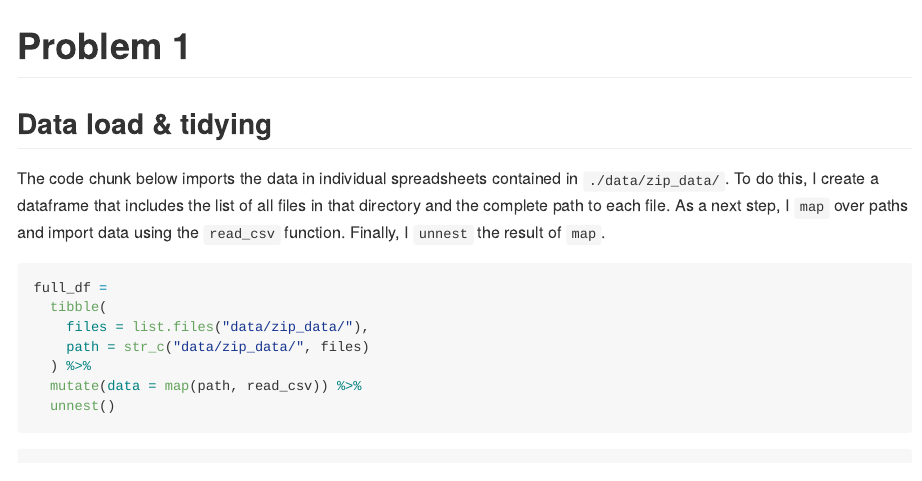
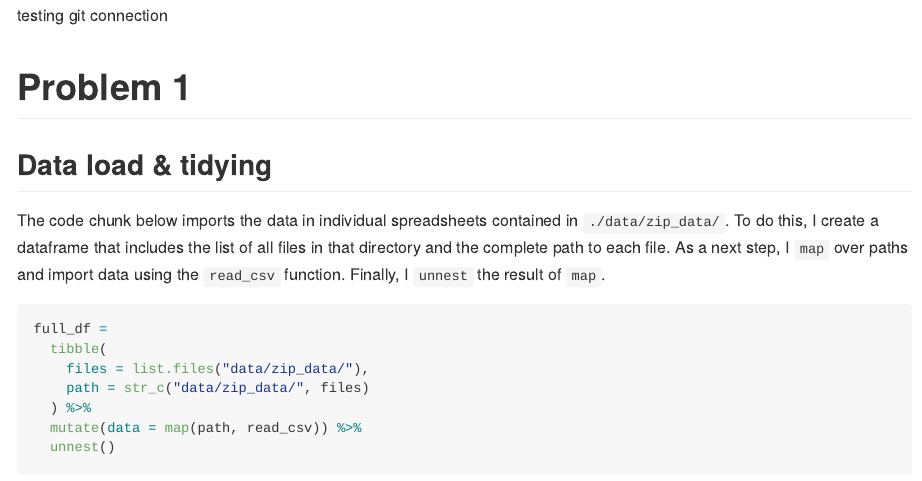
Before and after one commit to jl2361/p8105_hw5_jl2361, an R Markdown document (p8105_hw5_jl2361.Rmd): the page in a window 1100 px wide, from 150 px down. The pictures show the output file p8105_hw5_jl2361.md that the author committed with the source, drawn offline in the style of GitHub.

Commit message:
testing git connection

````diff
--- a/p8105_hw5_jl2361.Rmd
+++ b/p8105_hw5_jl2361.Rmd
@@ -4,6 +4,7 @@ author: "Jennifer Lee (UNI: jl2361)"
 date: '`r format(Sys.time(), "%Y-%m-%d")`'
 output: github_document
 ---
+testing git connection
 
 ```{r setup, include = FALSE}
 library(tidyverse)
````
Also changed, not shown: p8105_hw5_jl2361.md, p8105_hw5_jl2361_files/figure-gfm/unnamed-chunk-11-1.png, p8105_hw5_jl2361_files/figure-gfm/unnamed-chunk-12-1.png, p8105_hw5_jl2361_files/figure-gfm/unnamed-chunk-13-1.png.
